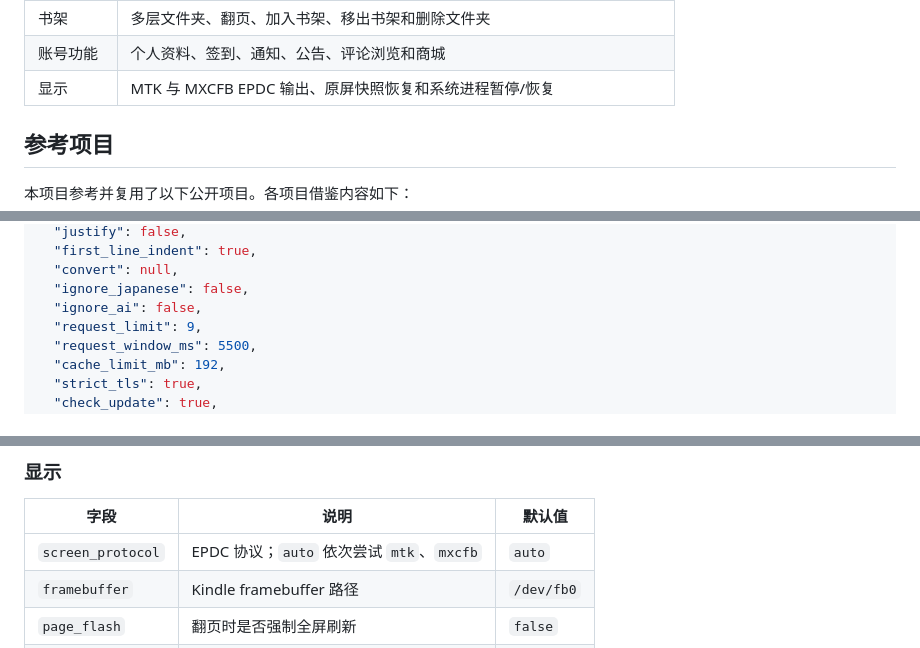
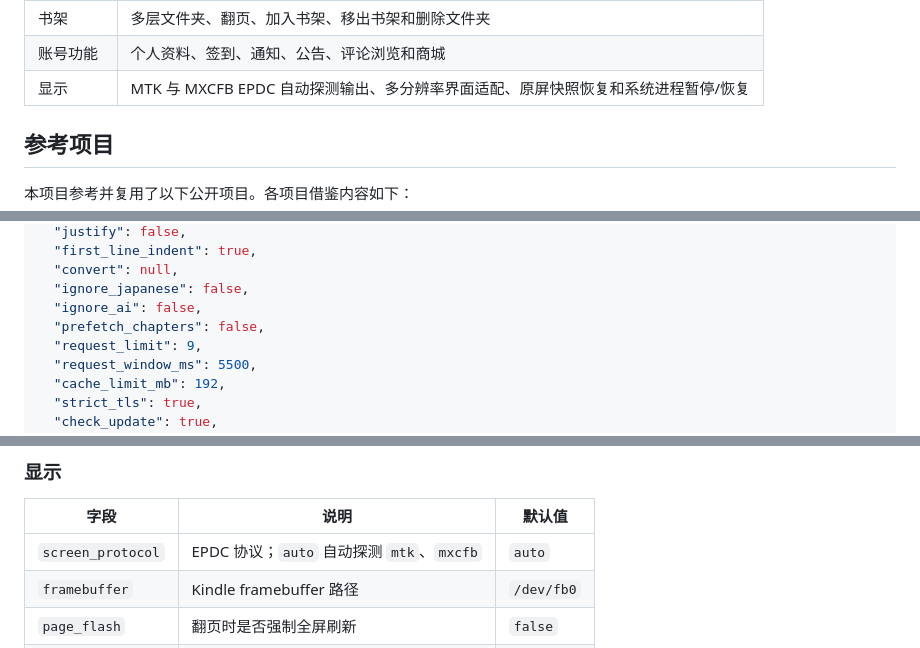
Before and after one commit to mmnnwjw/KinNovel, a Markdown page: README.md, 3 parts joined by grey strips. GitHub-like rendering.

```diff
--- a/README.md
+++ b/README.md
@@ -71,6 +71,6 @@ Qt 或桌面环境。
 | 书架 | 多层文件夹、翻页、加入书架、移出书架和删除文件夹 |
 | 账号功能 | 个人资料、签到、通知、公告、评论浏览和商城 |
-| 显示 | MTK 与 MXCFB EPDC 输出、原屏快照恢复和系统进程暂停/恢复 |
+| 显示 | MTK 与 MXCFB EPDC 自动探测输出、多分辨率界面适配、原屏快照恢复和系统进程暂停/恢复 |
 
 ## 参考项目
 
@@ -225,6 +225,7 @@ chmod +x /mnt/us/extensions/kinnovel/bin/start.sh
   "convert": null,
   "ignore_japanese": false,
   "ignore_ai": false,
+  "prefetch_chapters": false,
   "request_limit": 9,
   "request_window_ms": 5500,
   "cache_limit_mb": 192,
@@ -262,7 +263,7 @@ Git，也不要分享带有真实凭据的 `config.json`。
 
 | 字段 | 说明 | 默认值 |
 |---|---|---|
-| `screen_protocol` | EPDC 协议；`auto` 依次尝试 `mtk`、`mxcfb` | `auto` |
+| `screen_protocol` | EPDC 协议；`auto` 自动探测 `mtk`、`mxcfb` | `auto` |
 | `framebuffer` | Kindle framebuffer 路径 | `/dev/fb0` |
 | `page_flash` | 翻页时是否强制全屏刷新 | `false` |
 | `night_mode` | 是否使用黑白反转的夜间模式 | `false` |
```
Also changed, not shown: other parts of README.md (+5 -4 lines), docs/images/readme/book-1854.png, docs/images/readme/home.png, docs/images/readme/rank.png, docs/images/readme/reader-1854-chapter-5.png, 1 other file.
